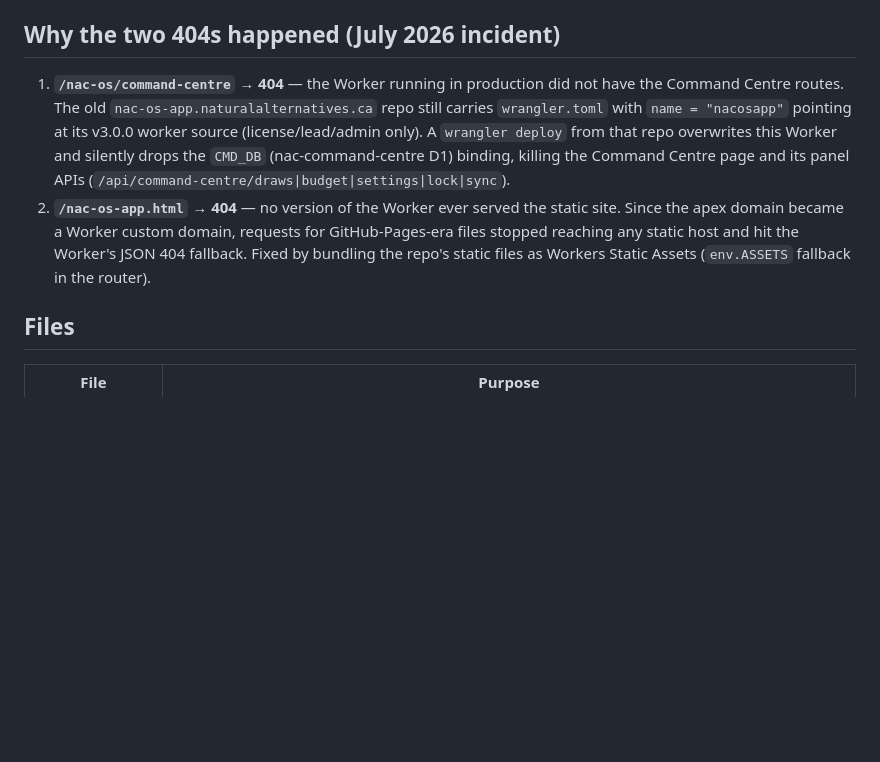
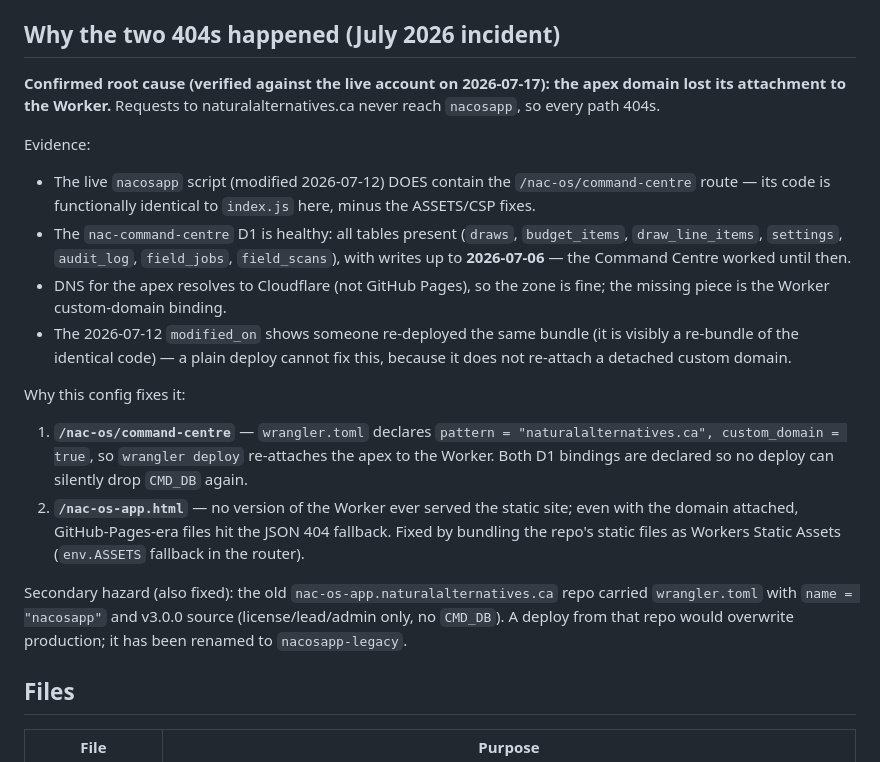
Before and after one commit to NAC-G/ontario-compliance-operating-system-, a Markdown page: workers/nacosapp/README.md, the part around the change. Drawn GitHub-style; blank space fills up the shorter version.

Commit message:
docs(nacosapp): confirmed root cause — apex domain detached from Worker
Verified against the live Cloudflare account: the deployed nacosapp
script (modified 2026-07-12) already contains the /nac-os/command-centre
route and matches this repo's index.js; the nac-command-centre D1 has
all tables with writes through 2026-07-06; apex DNS resolves to
Cloudflare. The 404s occur because naturalalternatives.ca is no longer
attached to the Worker — wrangler deploy with this config re-attaches
it via the declared custom domain route.

Co-Authored-By: Claude Fable 5 <noreply@anthropic.com>
Claude-Session: https://claude.ai/code/session_017ncuTrqLtXSWwRPpcrqcdD

```diff
--- a/workers/nacosapp/README.md
+++ b/workers/nacosapp/README.md
@@ -8,19 +8,38 @@ endpoints, and — via Workers Static Assets — the static site files
 
 ## Why the two 404s happened (July 2026 incident)
 
-1. **`/nac-os/command-centre` → 404** — the Worker running in production did
-   not have the Command Centre routes. The old
-   `nac-os-app.naturalalternatives.ca` repo still carries
-   `wrangler.toml` with `name = "nacosapp"` pointing at its v3.0.0 worker
-   source (license/lead/admin only). A `wrangler deploy` from that repo
-   overwrites this Worker and silently drops the `CMD_DB` (nac-command-centre
-   D1) binding, killing the Command Centre page and its panel APIs
-   (`/api/command-centre/draws|budget|settings|lock|sync`).
-2. **`/nac-os-app.html` → 404** — no version of the Worker ever served the
-   static site. Since the apex domain became a Worker custom domain, requests
-   for GitHub-Pages-era files stopped reaching any static host and hit the
-   Worker's JSON 404 fallback. Fixed by bundling the repo's static files as
+**Confirmed root cause (verified against the live account on 2026-07-17):
+the apex domain lost its attachment to the Worker.** Requests to
+naturalalternatives.ca never reach `nacosapp`, so every path 404s.
+
+Evidence:
+- The live `nacosapp` script (modified 2026-07-12) DOES contain the
+  `/nac-os/command-centre` route — its code is functionally identical to
+  `index.js` here, minus the ASSETS/CSP fixes.
+- The `nac-command-centre` D1 is healthy: all tables present
+  (`draws`, `budget_items`, `draw_line_items`, `settings`, `audit_log`,
+  `field_jobs`, `field_scans`), with writes up to **2026-07-06** — the
+  Command Centre worked until then.
+- DNS for the apex resolves to Cloudflare (not GitHub Pages), so the zone
+  is fine; the missing piece is the Worker custom-domain binding.
+- The 2026-07-12 `modified_on` shows someone re-deployed the same bundle
+  (it is visibly a re-bundle of the identical code) — a plain deploy
+  cannot fix this, because it does not re-attach a detached custom domain.
+
+Why this config fixes it:
+1. **`/nac-os/command-centre`** — `wrangler.toml` declares
+   `pattern = "naturalalternatives.ca", custom_domain = true`, so
+   `wrangler deploy` re-attaches the apex to the Worker. Both D1 bindings
+   are declared so no deploy can silently drop `CMD_DB` again.
+2. **`/nac-os-app.html`** — no version of the Worker ever served the
+   static site; even with the domain attached, GitHub-Pages-era files hit
+   the JSON 404 fallback. Fixed by bundling the repo's static files as
    Workers Static Assets (`env.ASSETS` fallback in the router).
+
+Secondary hazard (also fixed): the old `nac-os-app.naturalalternatives.ca`
+repo carried `wrangler.toml` with `name = "nacosapp"` and v3.0.0 source
+(license/lead/admin only, no `CMD_DB`). A deploy from that repo would
+overwrite production; it has been renamed to `nacosapp-legacy`.
 
 ## Files
 
```
